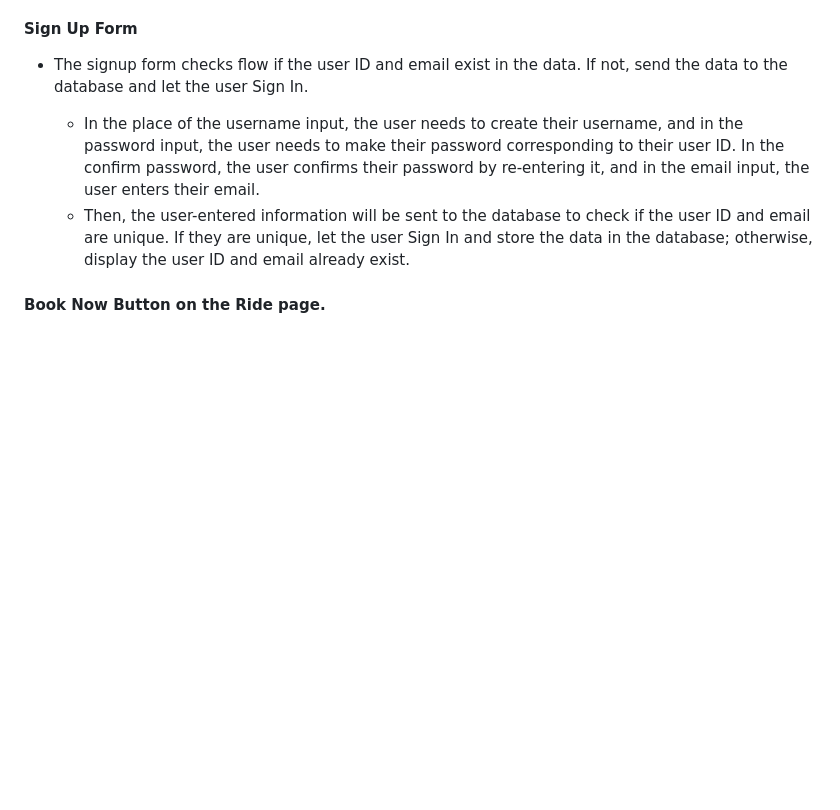
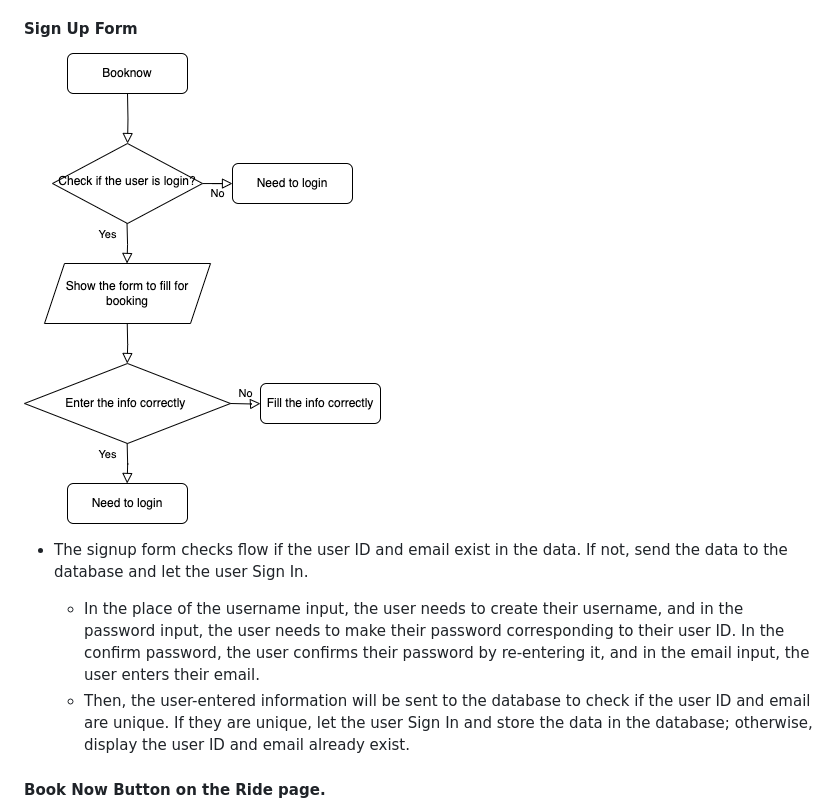
Before and after one commit to Aranarora/DGL123-Project-Aran-Arora, a Markdown page: README.md, the part around the change. Drawn GitHub-style; blank space fills up the shorter version.

Commit message:
Add the signup image in the readme file

```diff
--- a/README.md
+++ b/README.md
@@ -11,7 +11,7 @@
     - Then, the user-entered information will be sent to the database to check if the user ID and password exist. If they exist, then the users sign in; otherwise, display that the account does not exist; please Sign Up first.
 
 #### Sign Up Form
-
+![Signup form](imagefolder/signup.png)
 - The signup form checks flow if the user ID and email exist in the data. If not, send the data to the database and let the user Sign In.
 
     - In the place of the username input, the user needs to create their username, and in the password input, the user needs to make their password corresponding to their user ID. In the confirm password, the user confirms their password by re-entering it, and in the email input, the user enters their email.
```
